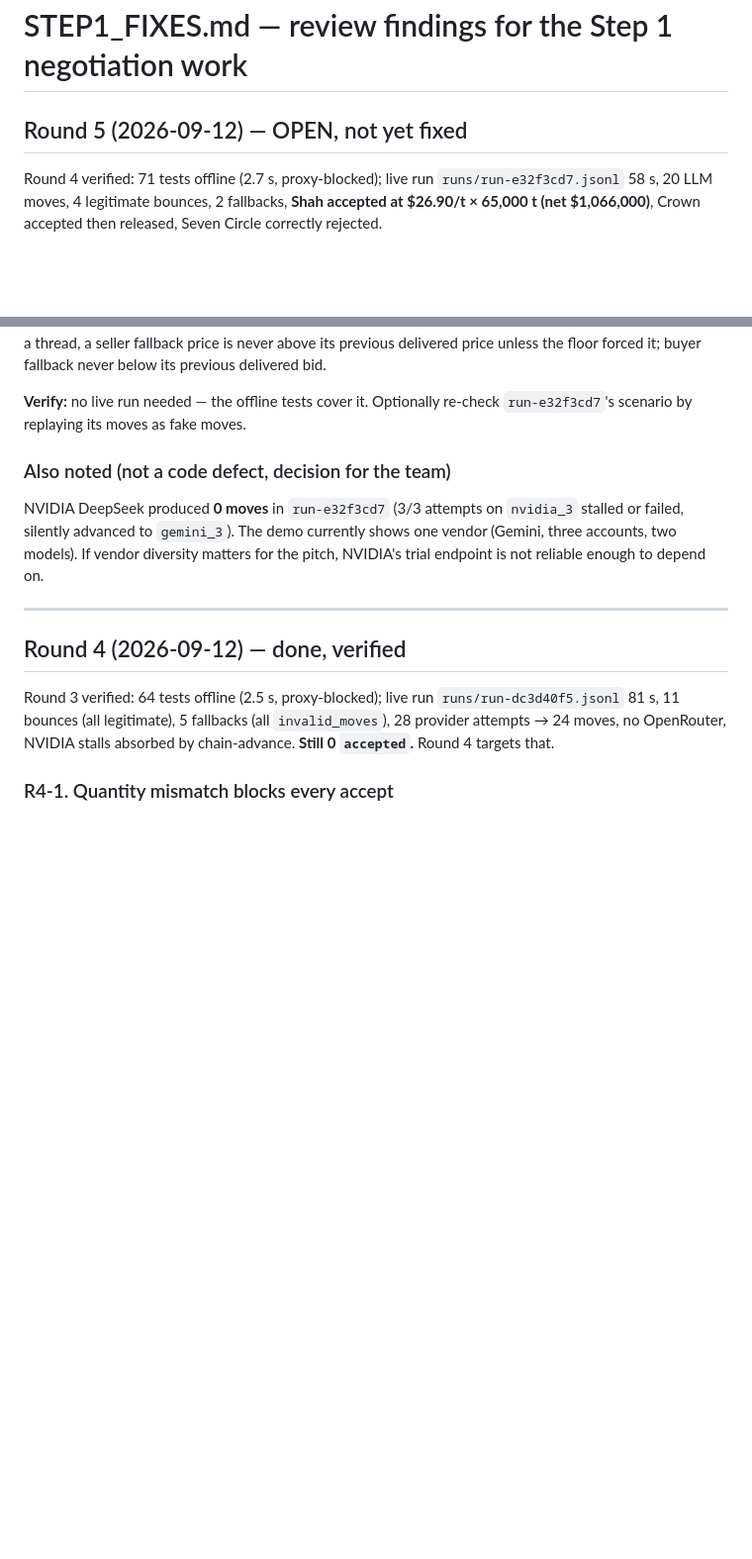
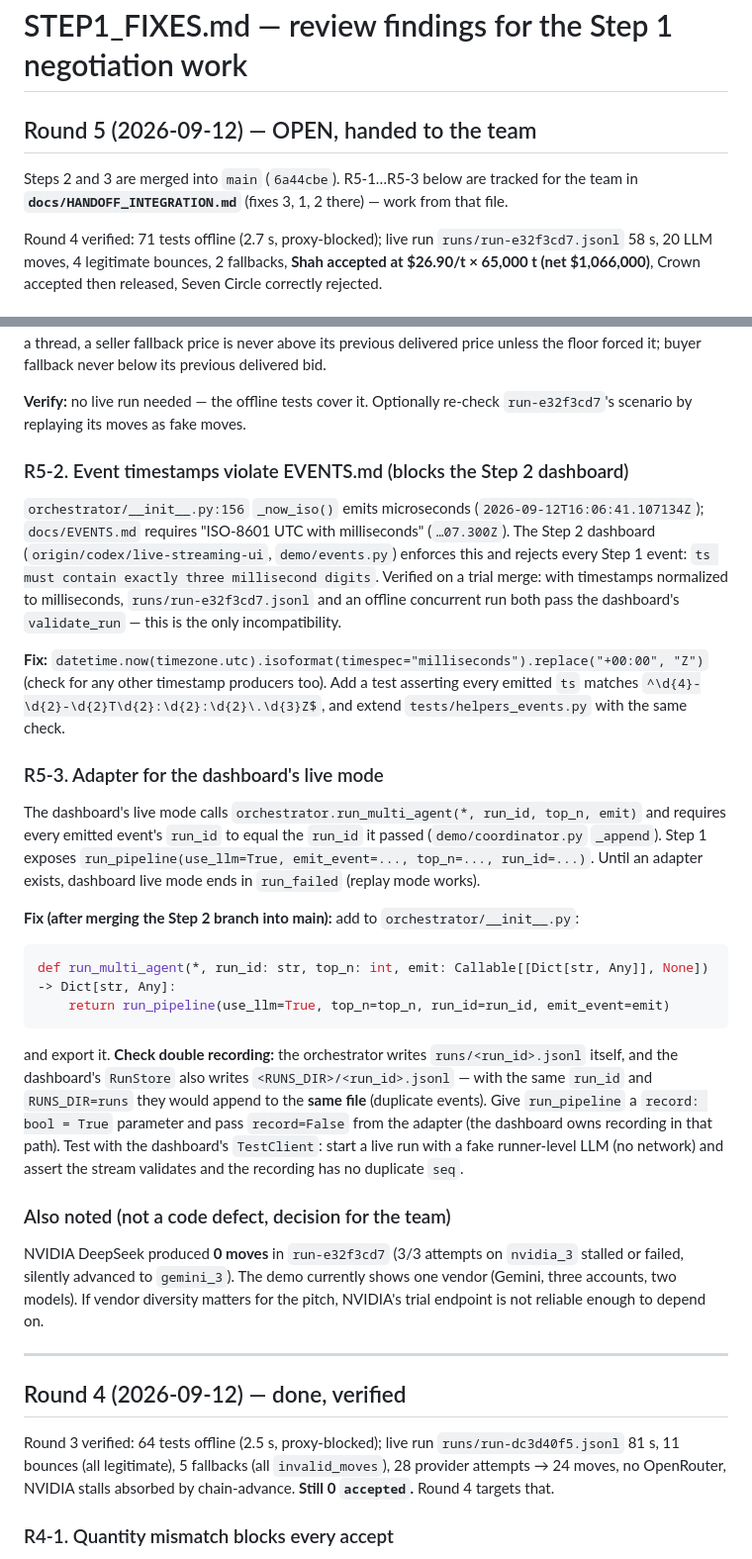
Before and after one commit to k-karthik-pai/Bit-N-Build, a Markdown page: docs/STEP1_FIXES.md, 2 parts joined by grey strips. Shown at 99% size. GitHub-like rendering; blank space fills up the shorter version.

````diff
--- a/docs/STEP1_FIXES.md
+++ b/docs/STEP1_FIXES.md
@@ -1,6 +1,9 @@
 # STEP1_FIXES.md — review findings for the Step 1 negotiation work
 
-## Round 5 (2026-09-12) — OPEN, not yet fixed
+## Round 5 (2026-09-12) — OPEN, handed to the team
+
+Steps 2 and 3 are merged into `main` (`6a44cbe`). R5-1…R5-3 below are tracked for the
+team in **`docs/HANDOFF_INTEGRATION.md`** (fixes 3, 1, 2 there) — work from that file.
 
 Round 4 verified: 71 tests offline (2.7 s, proxy-blocked); live run `runs/run-e32f3cd7.jsonl`
 58 s, 20 LLM moves, 4 legitimate bounces, 2 fallbacks, **Shah accepted at $26.90/t ×
@@ -34,6 +37,43 @@ fallback never below its previous delivered bid.
 
 **Verify:** no live run needed — the offline tests cover it. Optionally re-check
 `run-e32f3cd7`'s scenario by replaying its moves as fake moves.
+
+### R5-2. Event timestamps violate EVENTS.md (blocks the Step 2 dashboard)
+
+`orchestrator/__init__.py:156` `_now_iso()` emits microseconds (`2026-09-12T16:06:41.107134Z`);
+`docs/EVENTS.md` requires "ISO-8601 UTC with milliseconds" (`…07.300Z`). The Step 2
+dashboard (`origin/codex/live-streaming-ui`, `demo/events.py`) enforces this and rejects
+every Step 1 event: `ts must contain exactly three millisecond digits`. Verified on a trial
+merge: with timestamps normalized to milliseconds, `runs/run-e32f3cd7.jsonl` and an offline
+concurrent run both pass the dashboard's `validate_run` — this is the only incompatibility.
+
+**Fix:** `datetime.now(timezone.utc).isoformat(timespec="milliseconds").replace("+00:00", "Z")`
+(check for any other timestamp producers too). Add a test asserting every emitted `ts`
+matches `^\d{4}-\d{2}-\d{2}T\d{2}:\d{2}:\d{2}\.\d{3}Z$`, and extend `tests/helpers_events.py`
+with the same check.
+
+### R5-3. Adapter for the dashboard's live mode
+
+The dashboard's live mode calls `orchestrator.run_multi_agent(*, run_id, top_n, emit)` and
+requires every emitted event's `run_id` to equal the `run_id` it passed
+(`demo/coordinator.py` `_append`). Step 1 exposes `run_pipeline(use_llm=True,
+emit_event=..., top_n=..., run_id=...)`. Until an adapter exists, dashboard live mode ends
+in `run_failed` (replay mode works).
+
+**Fix (after merging the Step 2 branch into main):** add to `orchestrator/__init__.py`:
+
+```python
+def run_multi_agent(*, run_id: str, top_n: int, emit: Callable[[Dict[str, Any]], None]) -> Dict[str, Any]:
+    return run_pipeline(use_llm=True, top_n=top_n, run_id=run_id, emit_event=emit)
+```
+
+and export it. **Check double recording:** the orchestrator writes `runs/<run_id>.jsonl`
+itself, and the dashboard's `RunStore` also writes `<RUNS_DIR>/<run_id>.jsonl` — with the
+same `run_id` and `RUNS_DIR=runs` they would append to the **same file** (duplicate
+events). Give `run_pipeline` a `record: bool = True` parameter and pass `record=False`
+from the adapter (the dashboard owns recording in that path). Test with the dashboard's
+`TestClient`: start a live run with a fake runner-level LLM (no network) and assert the
+stream validates and the recording has no duplicate `seq`.
 
 ### Also noted (not a code defect, decision for the team)
 
````
Also changed, not shown: docs/HANDOFF_INTEGRATION.md (added, +143 -0 lines).
